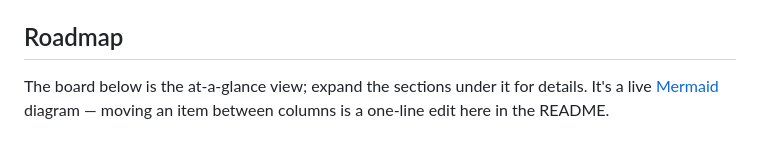
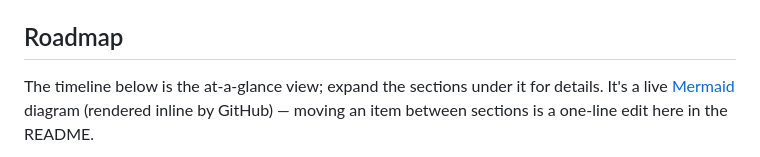
Before and after one commit to compbiolover/housing-nutrition-label, a Markdown page: README.md, the part around one of its changes. GitHub-like rendering.

````diff
--- a/README.md
+++ b/README.md
@@ -333,6 +333,6 @@ you invoke an individual stage.
 
 ## Roadmap
 
-The board below is the at-a-glance view; expand the sections under it for details. It's a live [Mermaid](https://mermaid.js.org/syntax/kanban.html) diagram — moving an item between columns is a one-line edit here in the README.
+The timeline below is the at-a-glance view; expand the sections under it for details. It's a live [Mermaid](https://mermaid.js.org/syntax/timeline.html) diagram (rendered inline by GitHub) — moving an item between sections is a one-line edit here in the README.
 
 ```mermaid
````
Also changed, not shown: other parts of README.md (+11 -15 lines).
